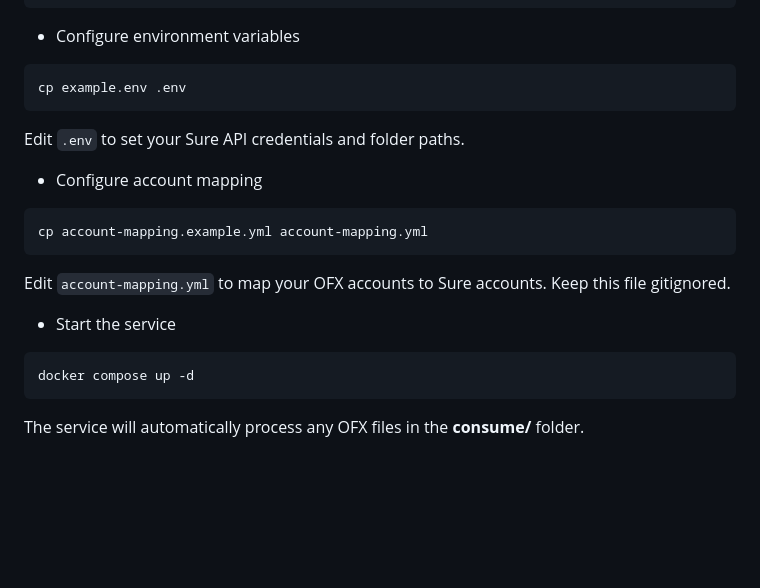
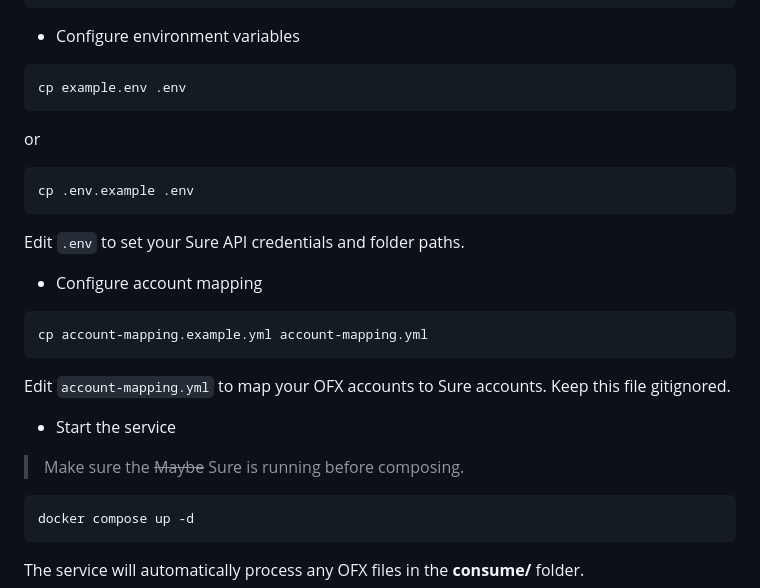
Before and after one commit to shrestha-bishal/sure-sync, a Markdown page: README.md, the part around one of its changes. GitHub-like rendering; blank space fills up the shorter version.

````diff
--- a/README.md
+++ b/README.md
@@ -46,6 +45,10 @@ wget -O account-mapping.example.yml https://github.com/shrestha-bishal/sure-sync
 ```bash
 cp example.env .env
 ```
+or
+```bash
+cp .env.example .env
+```
 Edit `.env` to set your Sure API credentials and folder paths.
 
 - Configure account mapping
@@ -55,6 +58,7 @@ cp account-mapping.example.yml account-mapping.yml
 Edit `account-mapping.yml` to map your OFX accounts to Sure accounts. Keep this file gitignored.
 
 - Start the service
+> Make sure the ~~Maybe~~ Sure is running before composing.
 ```bash
 docker compose up -d
 ```
````
Also changed, not shown: other parts of README.md (+0 -1 lines).
